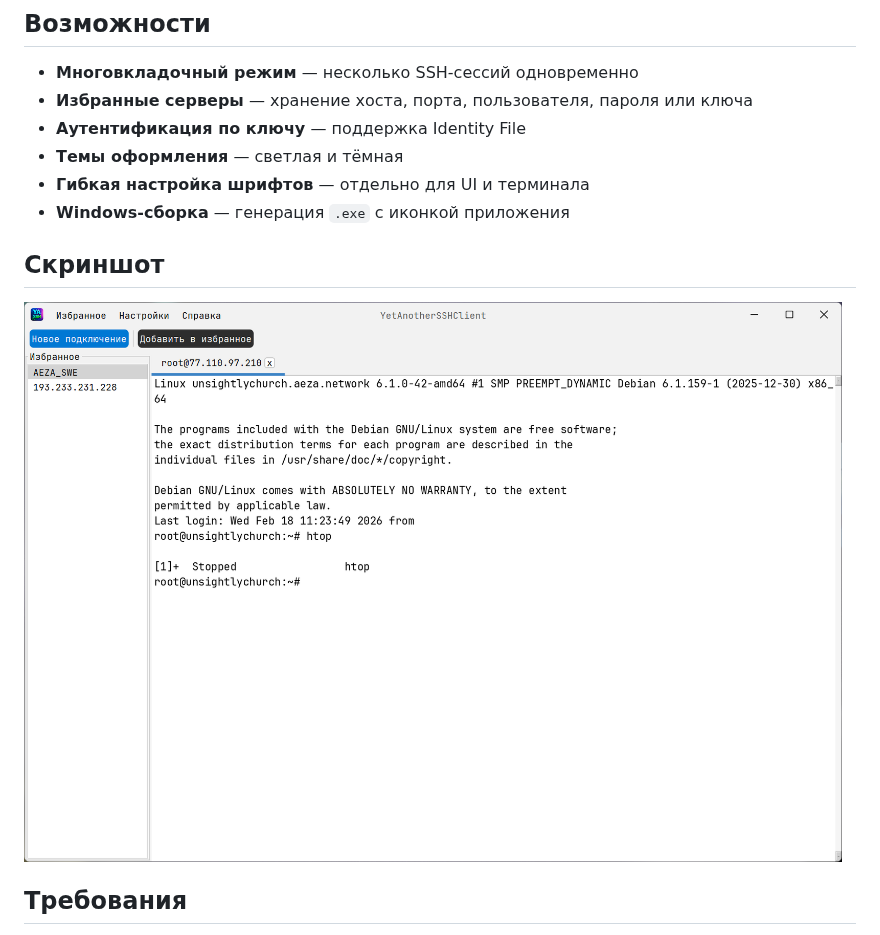
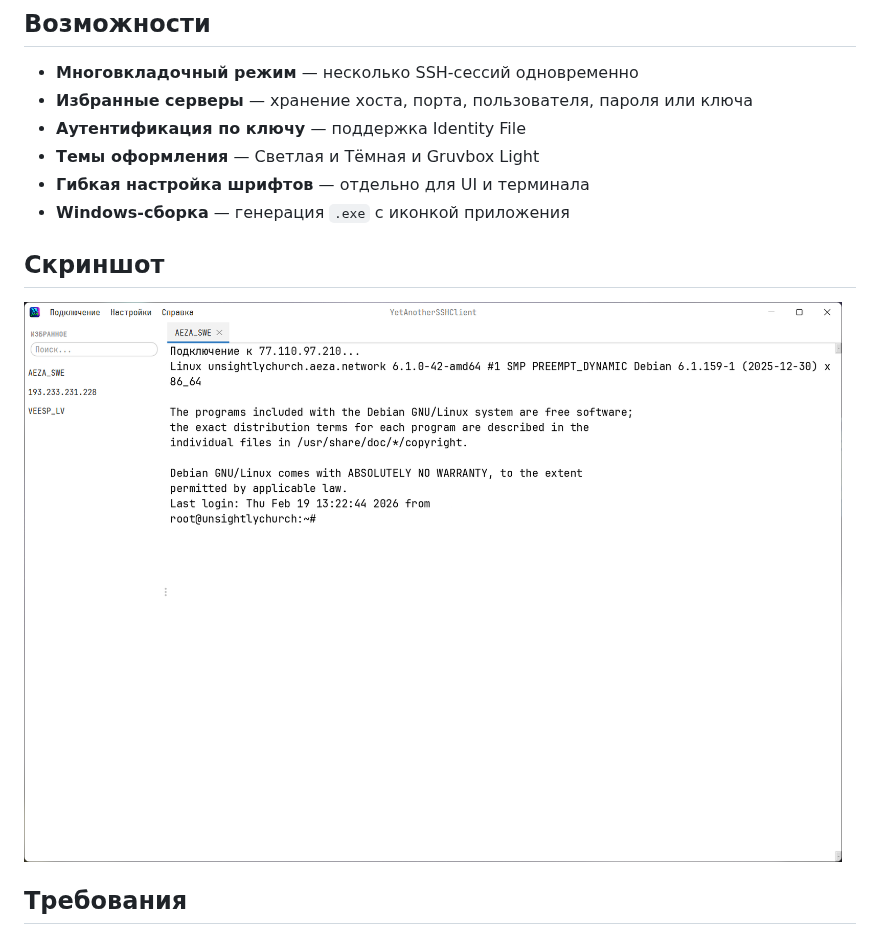
Before and after one commit to megoRU/YetAnotherSSHClient, a Markdown page: README.md, the part around the change. Rendered like a GitHub page; pictures changed too: images/YASSHClient.png.

```diff
--- a/README.md
+++ b/README.md
@@ -7,7 +7,7 @@
 - **Многовкладочный режим** — несколько SSH-сессий одновременно
 - **Избранные серверы** — хранение хоста, порта, пользователя, пароля или ключа
 - **Аутентификация по ключу** — поддержка Identity File
-- **Темы оформления** — светлая и тёмная
+- **Темы оформления** — Светлая и Тёмная и Gruvbox Light
 - **Гибкая настройка шрифтов** — отдельно для UI и терминала
 - **Windows-сборка** — генерация `.exe` с иконкой приложения
 
```
